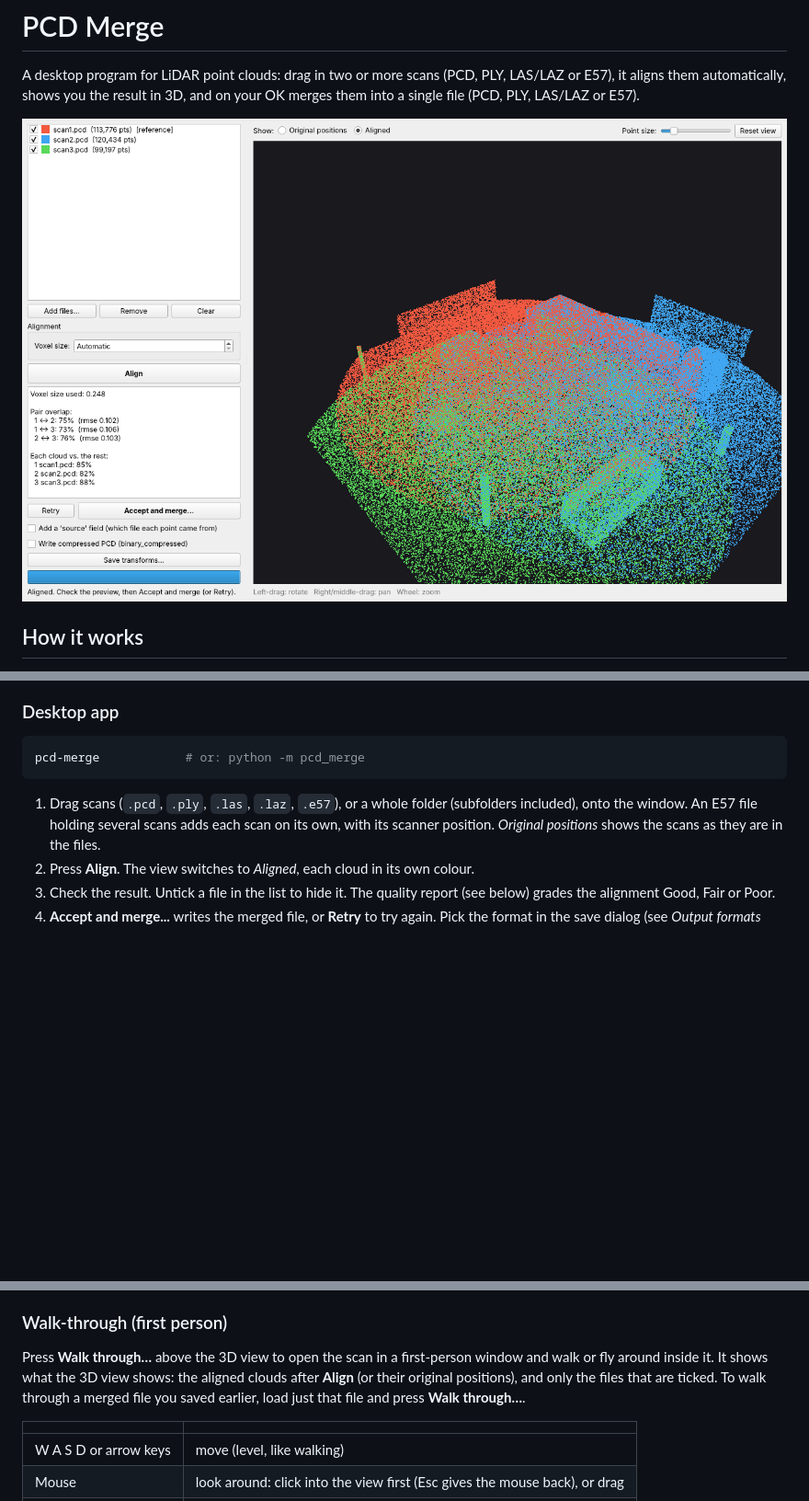
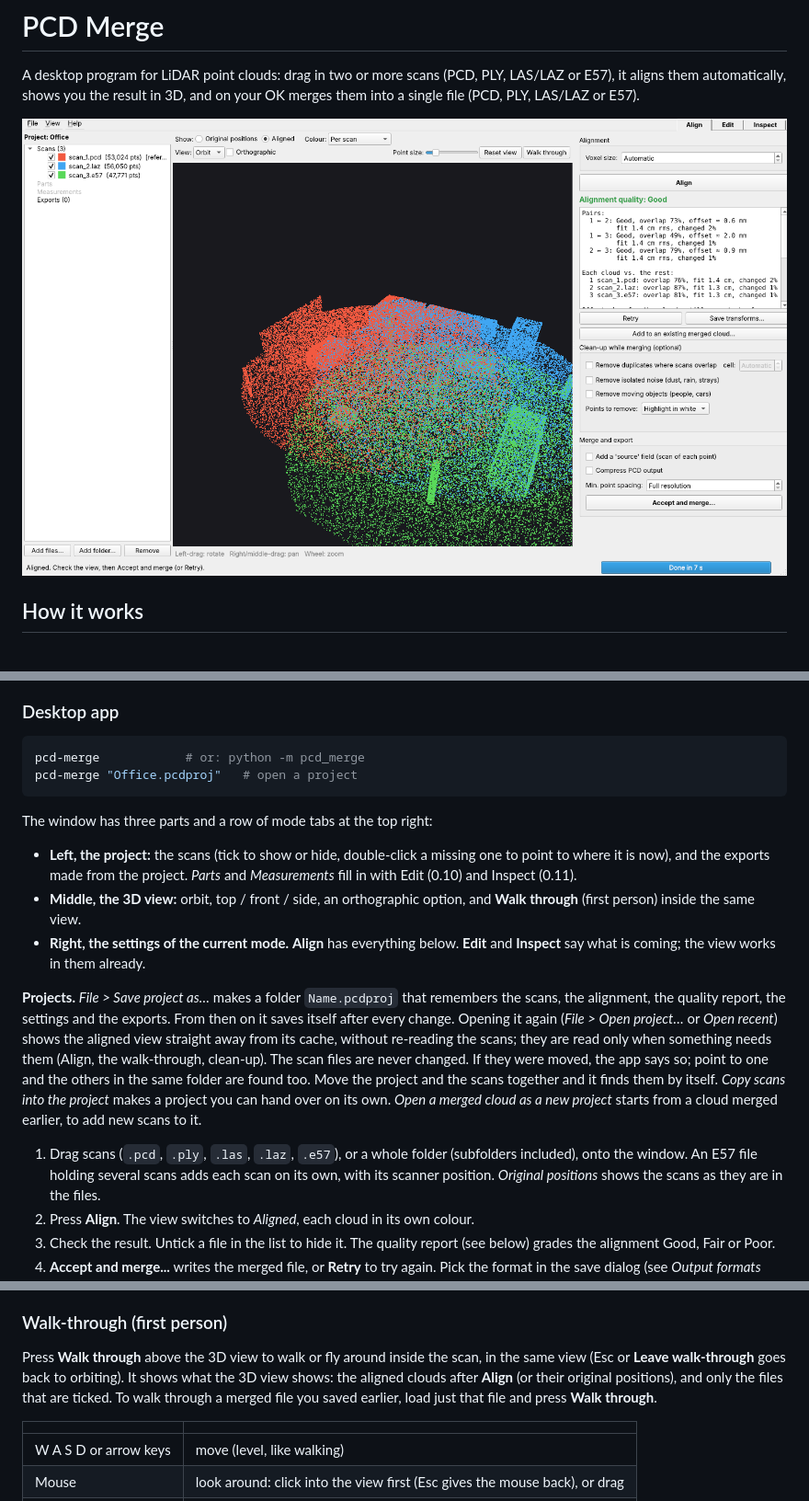
Before and after one commit to LeonSutliffe/PCD-Merge, a Markdown page: README.md, 3 parts joined by grey strips. Shown at 92% size. GitHub-like rendering; pictures changed too: docs/screenshot.png; blank space fills up the shorter version.

````diff
--- a/README.md
+++ b/README.md
@@ -89,7 +89,31 @@ On Linux, Open3D needs `libegl1 libgl1 libgomp1` from your package manager.
 
 ```bash
 pcd-merge            # or: python -m pcd_merge
+pcd-merge "Office.pcdproj"   # open a project
 ```
+
+The window has three parts and a row of mode tabs at the top right:
+
+* **Left, the project:** the scans (tick to show or hide, double-click a
+  missing one to point to where it is now), and the exports made from the
+  project. *Parts* and *Measurements* fill in with Edit (0.10) and Inspect
+  (0.11).
+* **Middle, the 3D view:** orbit, top / front / side, an orthographic option,
+  and **Walk through** (first person) inside the same view.
+* **Right, the settings of the current mode.** **Align** has everything below.
+  **Edit** and **Inspect** say what is coming; the view works in them already.
+
+**Projects.** *File > Save project as…* makes a folder `Name.pcdproj` that
+remembers the scans, the alignment, the quality report, the settings and the
+exports. From then on it saves itself after every change. Opening it again
+(*File > Open project…* or *Open recent*) shows the aligned view straight away
+from its cache, without re-reading the scans; they are read only when
+something needs them (Align, the walk-through, clean-up). The scan files are
+never changed. If they were moved, the app says so; point to one and the others
+in the same folder are found too. Move the project and the scans together and
+it finds them by itself. *Copy scans into the project* makes a project you can
+hand over on its own. *Open a merged cloud as a new project* starts from a
+cloud merged earlier, to add new scans to it.
 
 1. Drag scans (`.pcd`, `.ply`, `.las`, `.laz`, `.e57`), or a whole folder
    (subfolders included), onto the window. An E57 file holding several scans
@@ -122,11 +146,11 @@ every point.
 
 ### Walk-through (first person)
 
-Press **Walk through…** above the 3D view to open the scan in a first-person
-window and walk or fly around inside it. It shows what the 3D view shows: the
+Press **Walk through** above the 3D view to walk or fly around inside the scan,
+in the same view (Esc or **Leave walk-through** goes back to orbiting). It shows what the 3D view shows: the
 aligned clouds after **Align** (or their original positions), and only the
 files that are ticked. To walk through a merged file you saved earlier, load
-just that file and press **Walk through…**.
+just that file and press **Walk through**.
 
 | | |
 |---|---|
````
Also changed, not shown: other parts of README.md (+3 -3 lines), docs/plan-1.0.md (+8 -3 lines), 14 other files.
